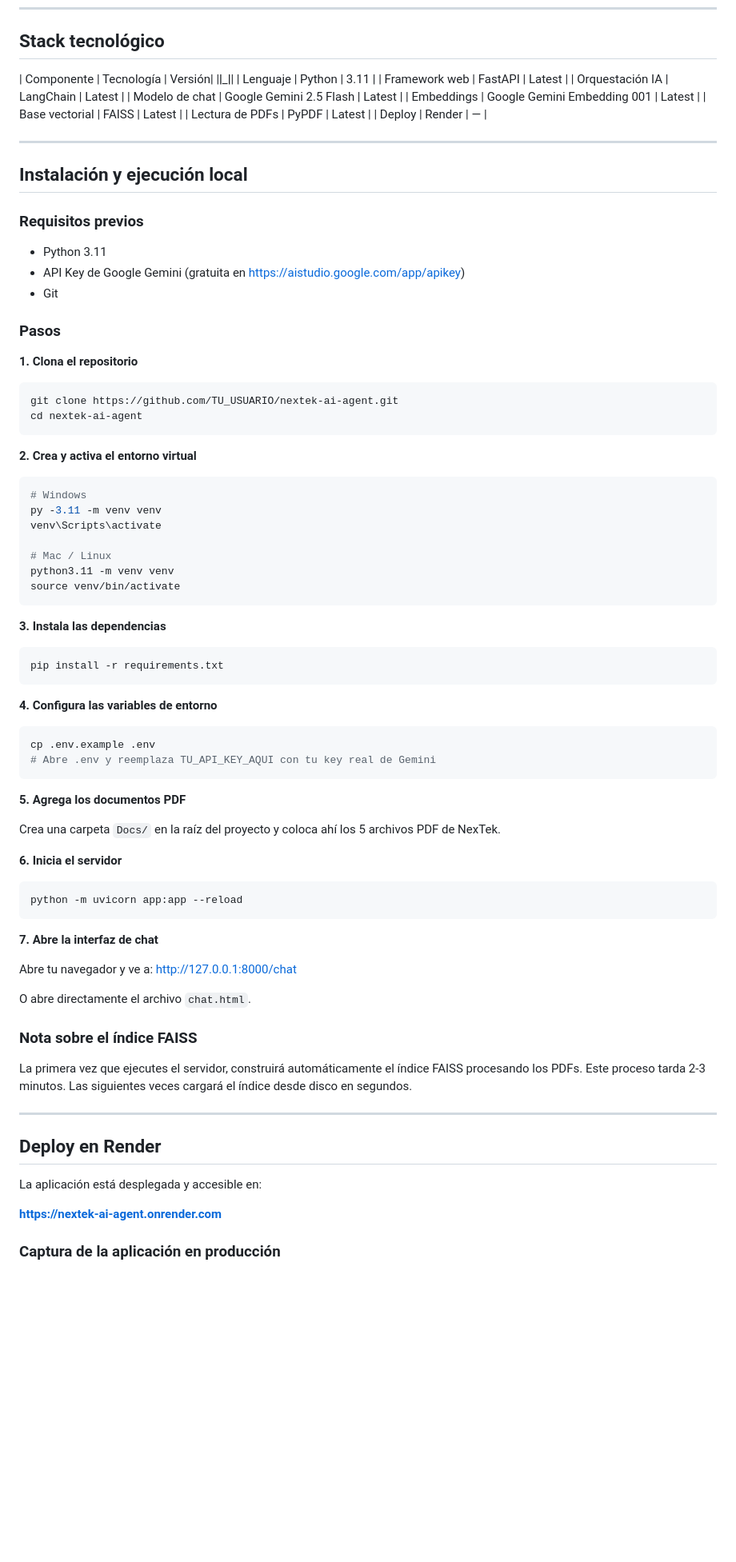
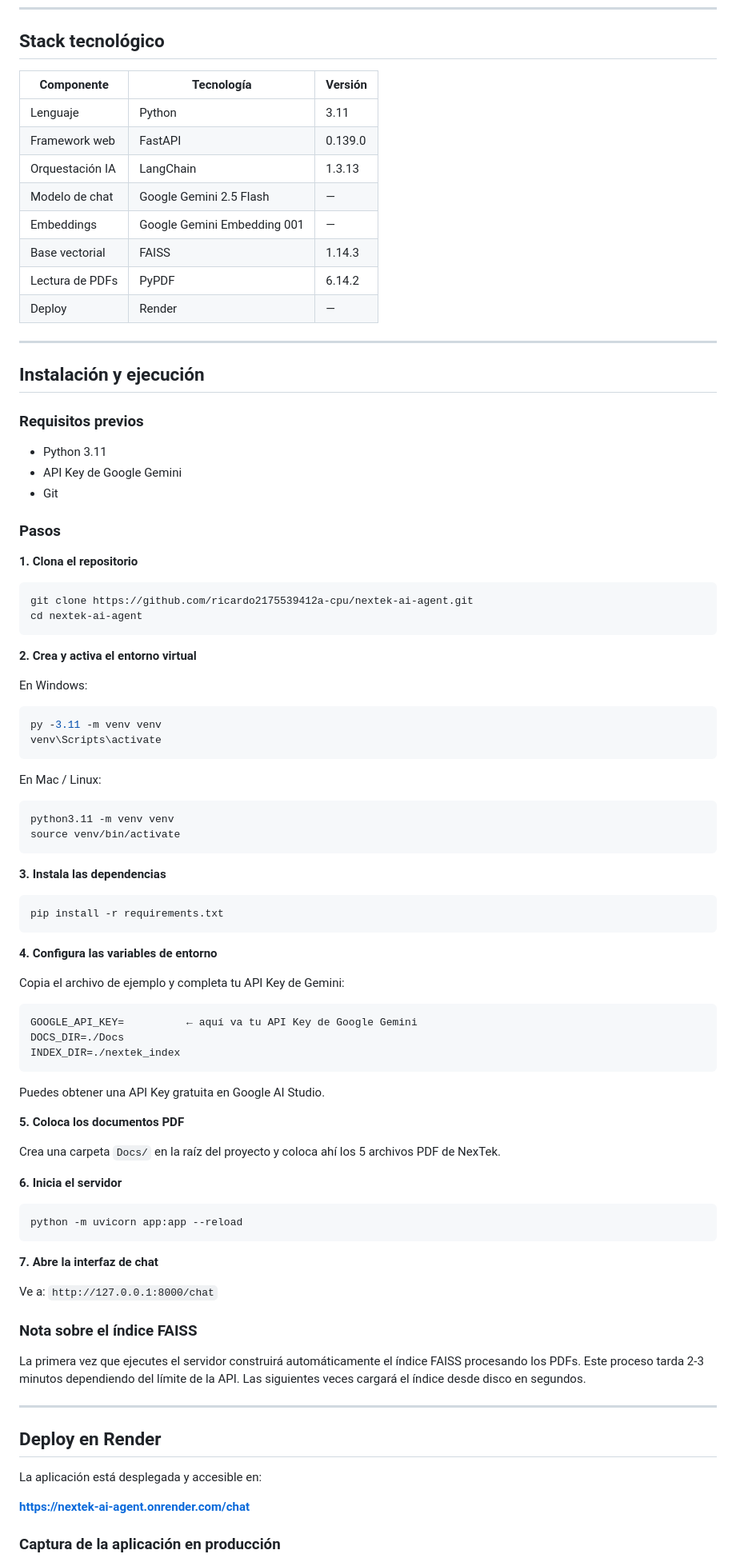
Before and after one commit to ricardo2175539412a-cpu/nextek-ai-agent, a Markdown page: README.md, the part around one of its changes. Shown at 80% size. Rendered like a GitHub page; blank space fills up the shorter version.

Commit message:
Docs: correccion de URL del deploy y simplificacion y correcion en las instrucciones

````diff
--- a/README.md
+++ b/README.md
@@ -107,42 +109,45 @@ La base de conocimiento del agente está formada por 5 documentos de **NexTek**,
 
 ## Stack tecnológico
 
-| Componente         | Tecnología                  | Versión|
-|____________________|_____________________________|________|
-| Lenguaje           | Python                      | 3.11   |
-| Framework web      | FastAPI                     | Latest |
-| Orquestación IA    | LangChain                   | Latest |
-| Modelo de chat     | Google Gemini 2.5 Flash     | Latest |
-| Embeddings         | Google Gemini Embedding 001 | Latest |
-| Base vectorial     | FAISS                       | Latest |
-| Lectura de PDFs    | PyPDF                       | Latest |
-| Deploy             | Render                      | —      |
+| Componente | Tecnología | Versión |
+|---|---|---|
+| Lenguaje | Python | 3.11 |
+| Framework web | FastAPI | 0.139.0 |
+| Orquestación IA | LangChain | 1.3.13 |
+| Modelo de chat | Google Gemini 2.5 Flash | — |
+| Embeddings | Google Gemini Embedding 001 | — |
+| Base vectorial | FAISS | 1.14.3 |
+| Lectura de PDFs | PyPDF | 6.14.2 |
+| Deploy | Render | — |
 
 ---
 
-## Instalación y ejecución local
+## Instalación y ejecución
 
 ### Requisitos previos
 
 - Python 3.11
-- API Key de Google Gemini (gratuita en https://aistudio.google.com/app/apikey)
+- API Key de Google Gemini
 - Git
 
 ### Pasos
 
 **1. Clona el repositorio**
 ```bash
-git clone https://github.com/TU_USUARIO/nextek-ai-agent.git
+git clone https://github.com/ricardo2175539412a-cpu/nextek-ai-agent.git
 cd nextek-ai-agent
 ```
 
 **2. Crea y activa el entorno virtual**
+
+En Windows:
 ```bash
-# Windows
 py -3.11 -m venv venv
 venv\Scripts\activate
+```
 
-# Mac / Linux
+En Mac / Linux:
+```bash
 python3.11 -m venv venv
 source venv/bin/activate
 ```
@@ -153,12 +158,18 @@ pip install -r requirements.txt
 ```
 
 **4. Configura las variables de entorno**
-```bash
-cp .env.example .env
-# Abre .env y reemplaza TU_API_KEY_AQUI con tu key real de Gemini
+
+Copia el archivo de ejemplo y completa tu API Key de Gemini:
+
+```
+GOOGLE_API_KEY=          ← aquí va tu API Key de Google Gemini
+DOCS_DIR=./Docs
+INDEX_DIR=./nextek_index
 ```
 
-**5. Agrega los documentos PDF**
+Puedes obtener una API Key gratuita en Google AI Studio.
+
+**5. Coloca los documentos PDF**
 
 Crea una carpeta `Docs/` en la raíz del proyecto y coloca ahí los 5 archivos PDF de NexTek.
 
@@ -169,13 +180,11 @@ python -m uvicorn app:app --reload
 
 **7. Abre la interfaz de chat**
 
-Abre tu navegador y ve a: http://127.0.0.1:8000/chat
-
-O abre directamente el archivo `chat.html`.
+Ve a: `http://127.0.0.1:8000/chat`
 
 ### Nota sobre el índice FAISS
 
-La primera vez que ejecutes el servidor, construirá automáticamente el índice FAISS procesando los PDFs. Este proceso tarda 2-3 minutos. Las siguientes veces cargará el índice desde disco en segundos.
+La primera vez que ejecutes el servidor construirá automáticamente el índice FAISS procesando los PDFs. Este proceso tarda 2-3 minutos dependiendo del límite de la API. Las siguientes veces cargará el índice desde disco en segundos.
 
 ---
 
@@ -183,7 +192,7 @@ La primera vez que ejecutes el servidor, construirá automáticamente el índice
 
 La aplicación está desplegada y accesible en:
 
-**https://nextek-ai-agent.onrender.com**
+**https://nextek-ai-agent.onrender.com/chat**
 
 ### Captura de la aplicación en producción
 
````
Also changed, not shown: other parts of README.md (+18 -12 lines).
